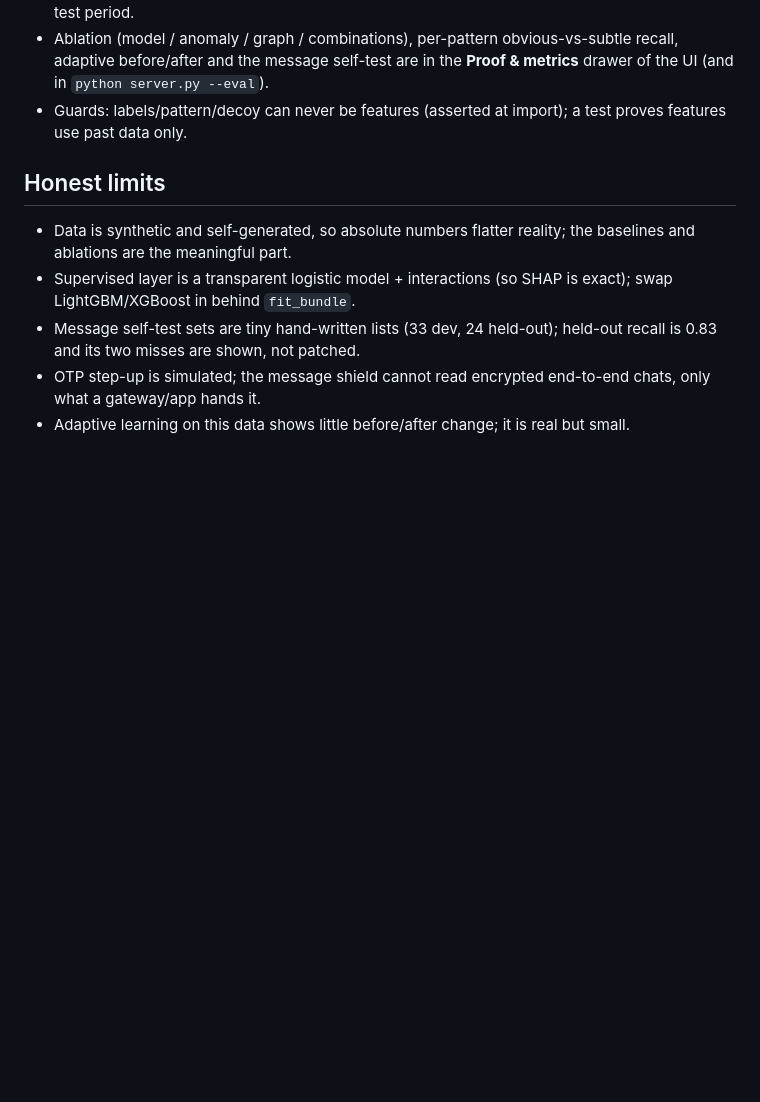
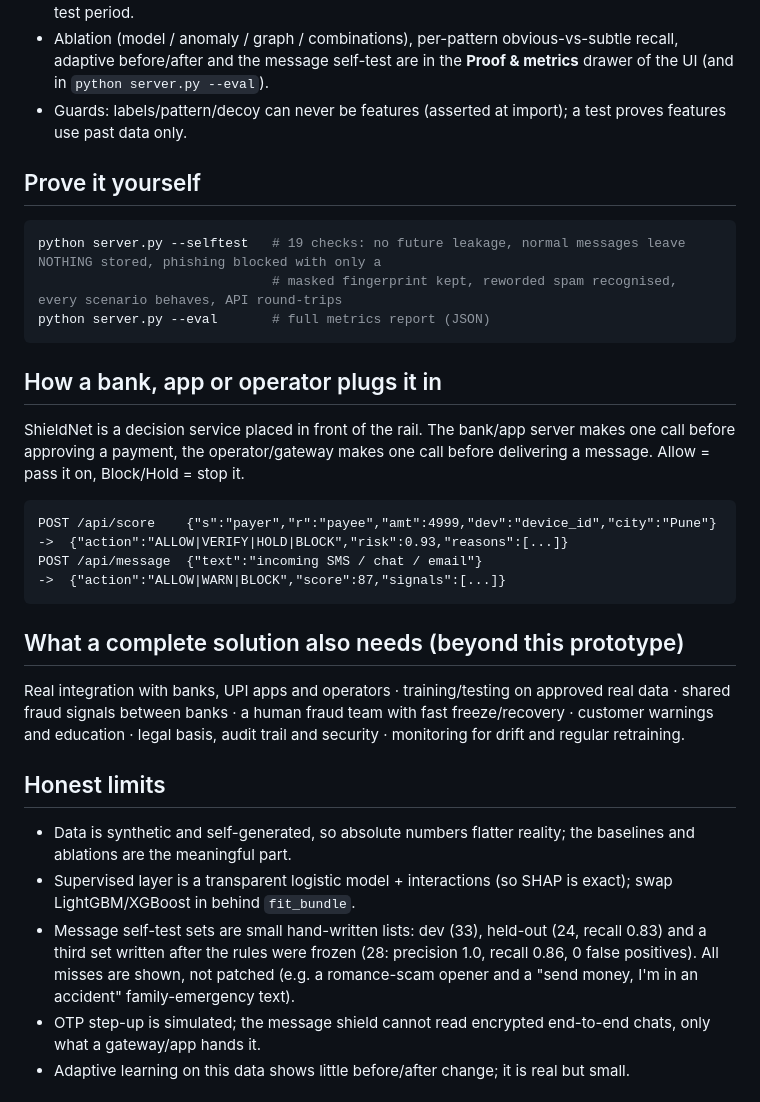
Before and after one commit to sharvaaa-bit/Shieldnet, a Markdown page: README.md, the part around the change. Rendered like a GitHub page; blank space fills up the shorter version.

````diff
--- a/README.md
+++ b/README.md
@@ -62,10 +62,33 @@ Tip: free hosts sleep when idle, so open the URL a minute before you present.
   self-test are in the **Proof & metrics** drawer of the UI (and in `python server.py --eval`).
 - Guards: labels/pattern/decoy can never be features (asserted at import); a test proves features use past data only.
 
+## Prove it yourself
+
+```bash
+python server.py --selftest   # 19 checks: no future leakage, normal messages leave NOTHING stored, phishing blocked with only a
+                              # masked fingerprint kept, reworded spam recognised, every scenario behaves, API round-trips
+python server.py --eval       # full metrics report (JSON)
+```
+
+## How a bank, app or operator plugs it in
+
+ShieldNet is a decision service placed in front of the rail. The bank/app server makes one call before approving a payment,
+the operator/gateway makes one call before delivering a message. Allow = pass it on, Block/Hold = stop it.
+
+```
+POST /api/score    {"s":"payer","r":"payee","amt":4999,"dev":"device_id","city":"Pune"}  ->  {"action":"ALLOW|VERIFY|HOLD|BLOCK","risk":0.93,"reasons":[...]}
+POST /api/message  {"text":"incoming SMS / chat / email"}                                ->  {"action":"ALLOW|WARN|BLOCK","score":87,"signals":[...]}
+```
+
+## What a complete solution also needs (beyond this prototype)
+Real integration with banks, UPI apps and operators · training/testing on approved real data · shared fraud signals between banks ·
+a human fraud team with fast freeze/recovery · customer warnings and education · legal basis, audit trail and security ·
+monitoring for drift and regular retraining.
+
 ## Honest limits
 - Data is synthetic and self-generated, so absolute numbers flatter reality; the baselines and ablations are the meaningful part.
 - Supervised layer is a transparent logistic model + interactions (so SHAP is exact); swap LightGBM/XGBoost in behind `fit_bundle`.
-- Message self-test sets are tiny hand-written lists (33 dev, 24 held-out); held-out recall is 0.83 and its two misses are shown, not patched.
+- Message self-test sets are small hand-written lists: dev (33), held-out (24, recall 0.83) and a third set written after the rules were frozen (28: precision 1.0, recall 0.86, 0 false positives). All misses are shown, not patched (e.g. a romance-scam opener and a "send money, I'm in an accident" family-emergency text).
 - OTP step-up is simulated; the message shield cannot read encrypted end-to-end chats, only what a gateway/app hands it.
 - Adaptive learning on this data shows little before/after change; it is real but small.
 
````
